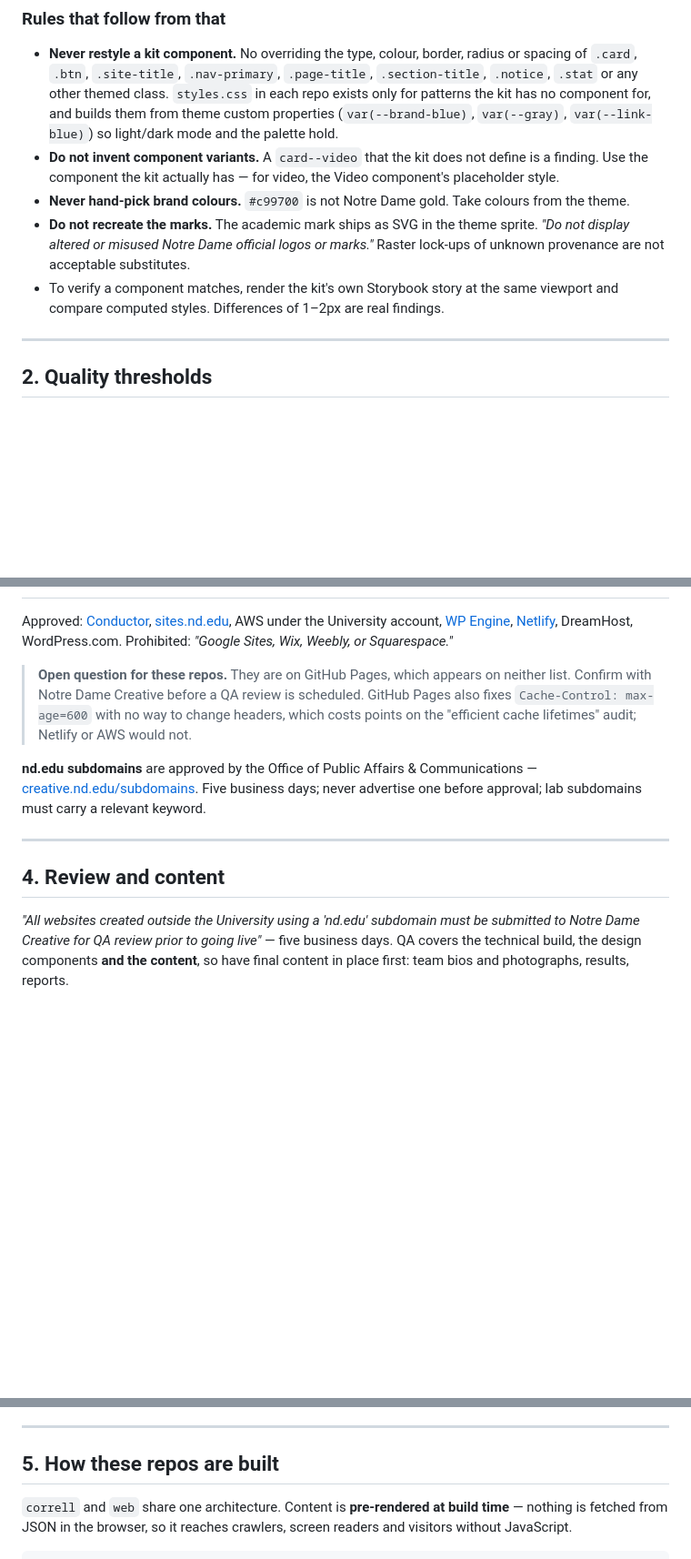
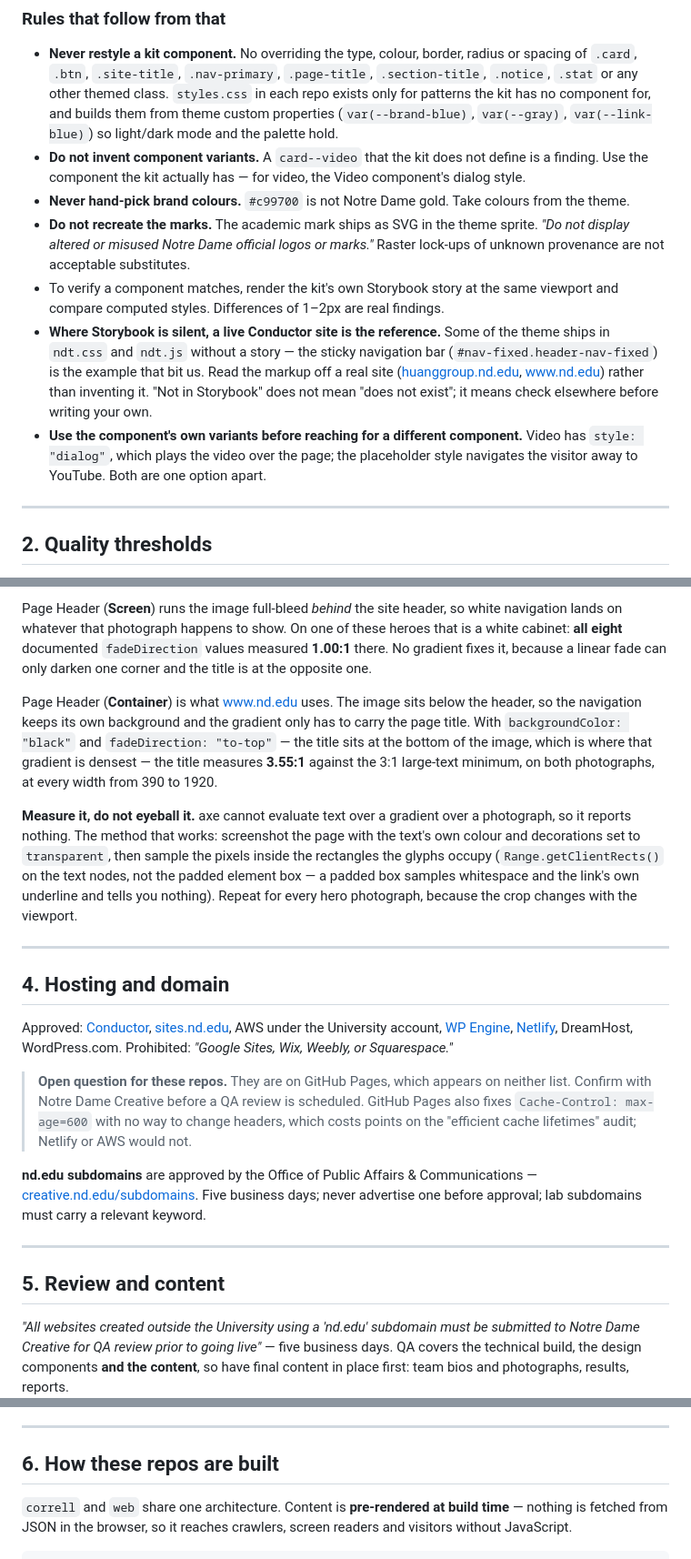
Before and after one commit to nd-pair/fcn, a Markdown page: CLAUDE.md, 3 parts joined by grey strips. Shown at 91% size. GitHub-like rendering; blank space fills up the shorter version.

```diff
--- a/CLAUDE.md
+++ b/CLAUDE.md
@@ -45,13 +45,22 @@ close-but-not-quite".
   component for, and builds them from theme custom properties (`var(--brand-blue)`,
   `var(--gray)`, `var(--link-blue)`) so light/dark mode and the palette hold.
 - **Do not invent component variants.** A `card--video` that the kit does not define is a finding.
-  Use the component the kit actually has — for video, the Video component's placeholder style.
+  Use the component the kit actually has — for video, the Video component's dialog style.
 - **Never hand-pick brand colours.** `#c99700` is not Notre Dame gold. Take colours from the theme.
 - **Do not recreate the marks.** The academic mark ships as SVG in the theme sprite. *"Do not display
   altered or misused Notre Dame official logos or marks."* Raster lock-ups of unknown provenance are
   not acceptable substitutes.
 - To verify a component matches, render the kit's own Storybook story at the same viewport and
   compare computed styles. Differences of 1–2px are real findings.
+- **Where Storybook is silent, a live Conductor site is the reference.** Some of the theme ships in
+  `ndt.css` and `ndt.js` without a story — the sticky navigation bar (`#nav-fixed.header-nav-fixed`)
+  is the example that bit us. Read the markup off a real site
+  ([huanggroup.nd.edu](https://huanggroup.nd.edu/), [www.nd.edu](https://www.nd.edu/)) rather than
+  inventing it. "Not in Storybook" does not mean "does not exist"; it means check elsewhere before
+  writing your own.
+- **Use the component's own variants before reaching for a different component.** Video has
+  `style: "dialog"`, which plays the video over the page; the placeholder style navigates the
+  visitor away to YouTube. Both are one option apart.
 
 ---
 
@@ -88,3 +146,24 @@ navigation, alt text, simple navigation, and proper colour contrast.
+Page Header (**Screen**) runs the image full-bleed *behind* the site header, so white navigation
+lands on whatever that photograph happens to show. On one of these heroes that is a white cabinet:
+**all eight** documented `fadeDirection` values measured **1.00:1** there. No gradient fixes it,
+because a linear fade can only darken one corner and the title is at the opposite one.
+
+Page Header (**Container**) is what [www.nd.edu](https://www.nd.edu/) uses. The image sits below the
+header, so the navigation keeps its own background and the gradient only has to carry the page
+title. With `backgroundColor: "black"` and `fadeDirection: "to-top"` — the title sits at the bottom
+of the image, which is where that gradient is densest — the title measures **3.55:1** against the
+3:1 large-text minimum, on both photographs, at every width from 390 to 1920.
+
+**Measure it, do not eyeball it.** axe cannot evaluate text over a gradient over a photograph, so it
+reports nothing. The method that works: screenshot the page with the text's own colour and
+decorations set to `transparent`, then sample the pixels inside the rectangles the glyphs occupy
+(`Range.getClientRects()` on the text nodes, not the padded element box — a padded box samples
+whitespace and the link's own underline and tells you nothing). Repeat for every hero photograph,
+because the crop changes with the viewport.
+
+---
+
+## 4. Hosting and domain
 
 Approved: [Conductor](https://conductor.nd.edu/), [sites.nd.edu](http://sites.nd.edu), AWS under the
 University account, [WP Engine](https://wpengine.com/), [Netlify](https://www.netlify.com/),
@@ -101,7 +180,7 @@ advertise one before approval; lab subdomains must carry a relevant keyword.
 
 ---
 
-## 4. Review and content
+## 5. Review and content
 
 *"All websites created outside the University using a 'nd.edu' subdomain must be submitted to Notre
 Dame Creative for QA review prior to going live"* — five business days. QA covers the technical
@@ -123,7 +202,7 @@ exception applies; the guidance says to consult Notre Dame Creative first.
 
 ---
 
-## 5. How these repos are built
+## 6. How these repos are built
 
 `correll` and `web` share one architecture. Content is **pre-rendered at build time** — nothing is
 fetched from JSON in the browser, so it reaches crawlers, screen readers and visitors without
```
Also changed, not shown: other parts of CLAUDE.md (+63 -4 lines).
